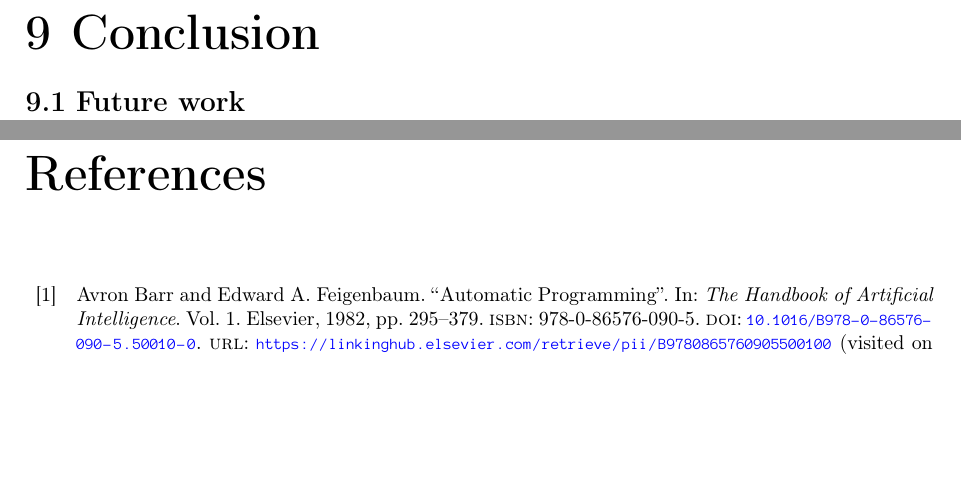
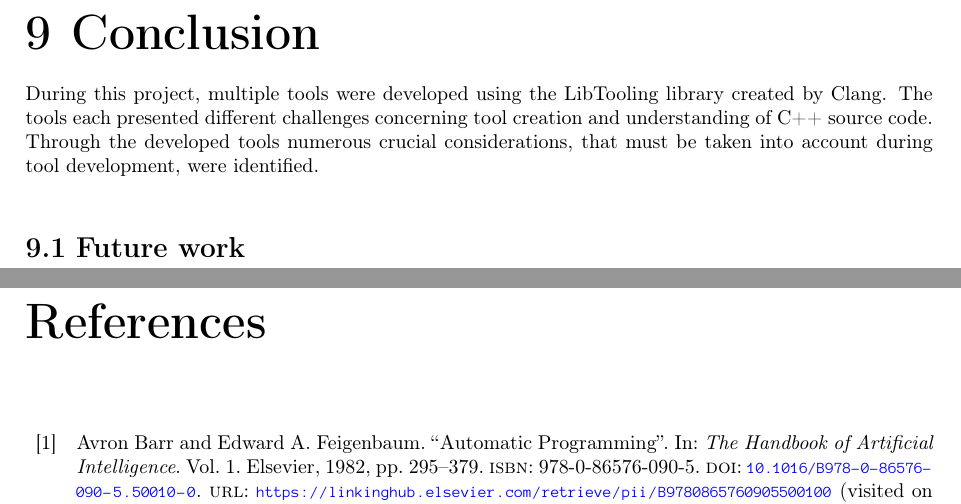
Before and after one commit to mortenhaahr/RD, a LaTeX thesis (report/main.tex, which reads report/110conclusion/01conclusion.tex): two parts of pages 47 and 48 of 49, joined at a grey line, cut so that both start at the same text, the shorter picture padded with empty space. Compiled offline with pdfLaTeX.

Commit message:
Initial draft for conclusion

```diff
--- a/report/110conclusion/01conclusion.tex
+++ b/report/110conclusion/01conclusion.tex
@@ -1 +1,5 @@
 \chapter{Conclusion}
+
+During this project, multiple tools were developed using the LibTooling library created by Clang.
+The tools each presented different challenges concerning tool creation and understanding of C++ source code.
+Through the developed tools numerous crucial considerations, that must be taken into account during tool development, were identified.
```
